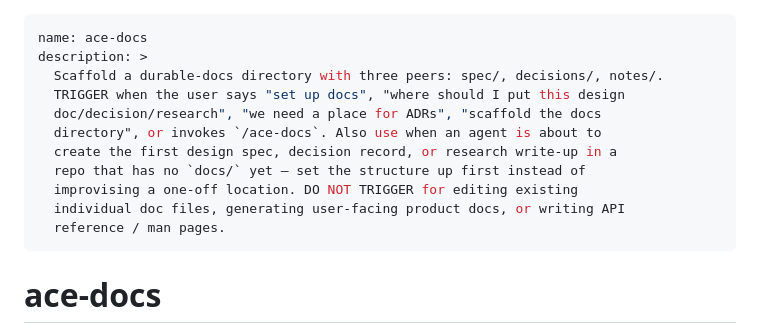
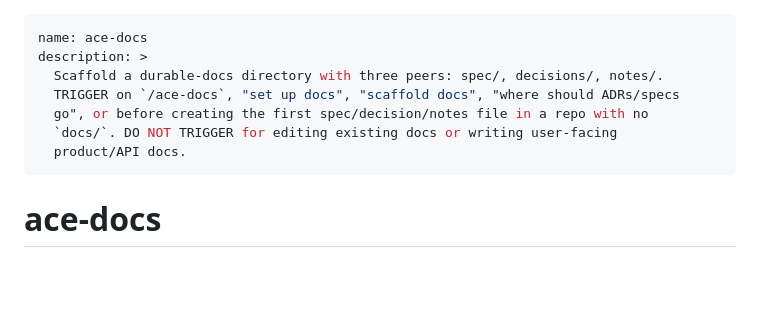
Before and after one commit to ace-rs/school, a Markdown page: skills/ace-docs/SKILL.md, the part around the change. GitHub-like rendering; blank space fills up the shorter version.

Commit message:
Tighten ace-docs skill description
Co-Authored-By: Claude Opus 4.7 (1M context) <noreply@anthropic.com>

```diff
--- a/skills/ace-docs/SKILL.md
+++ b/skills/ace-docs/SKILL.md
@@ -2,14 +2,10 @@
 name: ace-docs
 description: >
   Scaffold a durable-docs directory with three peers: spec/, decisions/, notes/.
-  TRIGGER when the user says "set up docs", "where should I put this design
-  doc/decision/research", "we need a place for ADRs", "scaffold the docs
-  directory", or invokes `/ace-docs`. Also use when an agent is about to
-  create the first design spec, decision record, or research write-up in a
-  repo that has no `docs/` yet — set the structure up first instead of
-  improvising a one-off location. DO NOT TRIGGER for editing existing
-  individual doc files, generating user-facing product docs, or writing API
-  reference / man pages.
+  TRIGGER on `/ace-docs`, "set up docs", "scaffold docs", "where should ADRs/specs
+  go", or before creating the first spec/decision/notes file in a repo with no
+  `docs/`. DO NOT TRIGGER for editing existing docs or writing user-facing
+  product/API docs.
 ---
 
 # ace-docs
```
